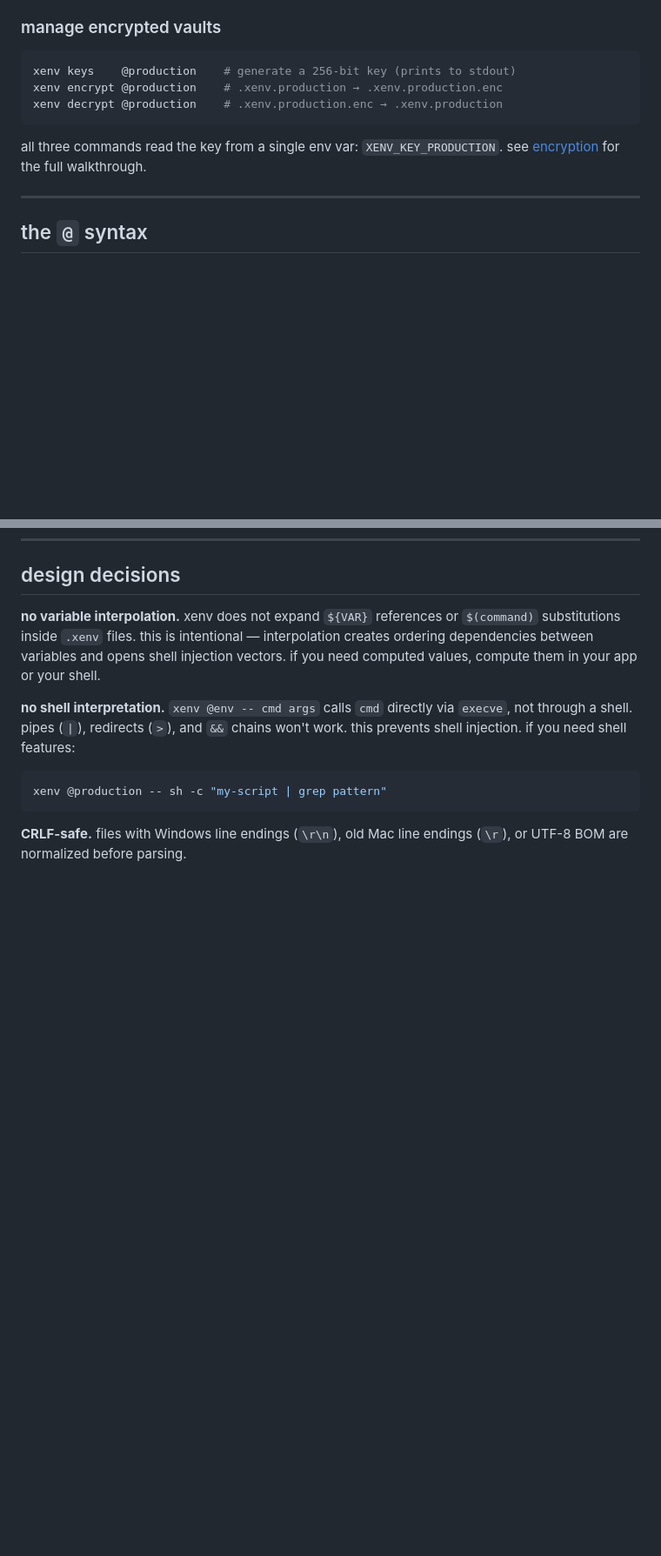
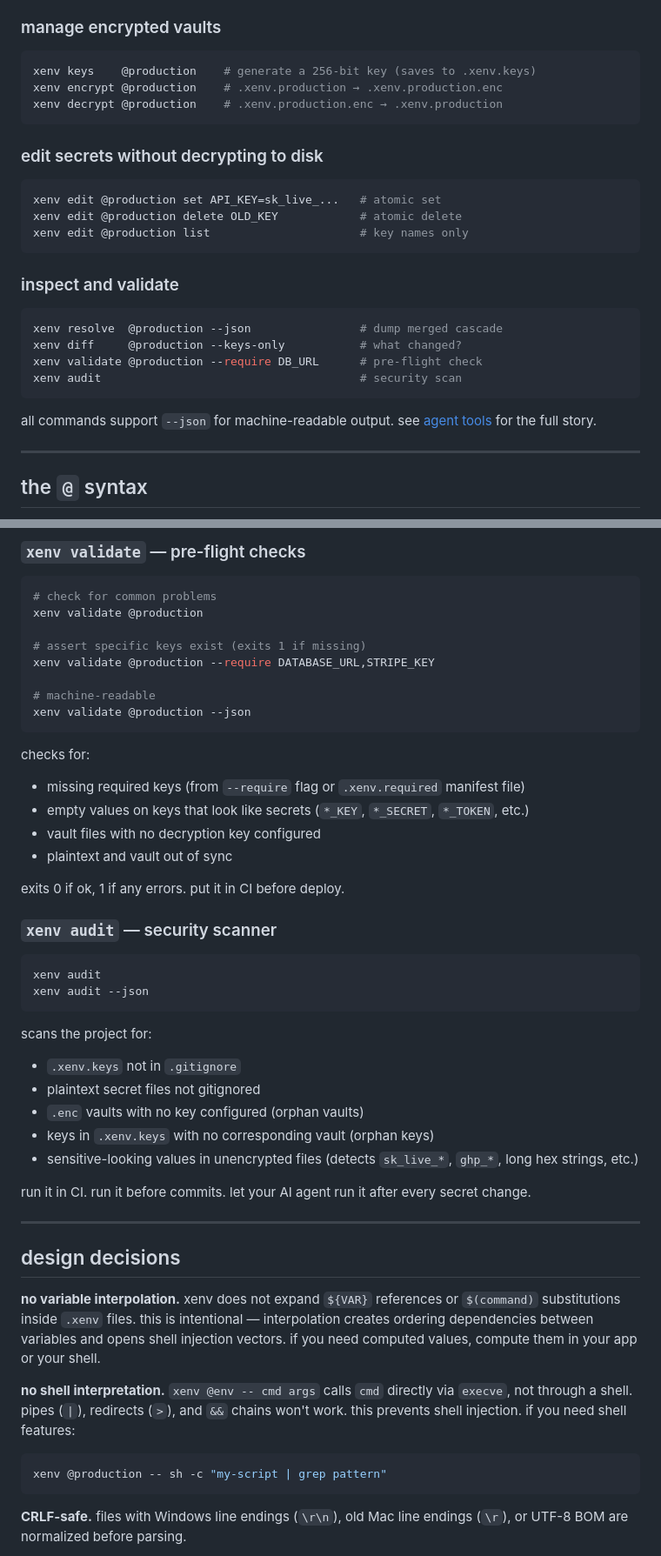
Before and after one commit to ahoward/xenv, a Markdown page: README.md, 2 parts joined by grey strips. Shown at 87% size. Drawn GitHub-style; blank space fills up the shorter version.

````diff
--- a/README.md
+++ b/README.md
@@ -60,12 +60,29 @@ xenv inherits stdin, stdout, stderr. signals (SIGINT, SIGTERM, SIGHUP) forward t
 ### manage encrypted vaults
 
 ```bash
-xenv keys    @production    # generate a 256-bit key (prints to stdout)
+xenv keys    @production    # generate a 256-bit key (saves to .xenv.keys)
 xenv encrypt @production    # .xenv.production → .xenv.production.enc
 xenv decrypt @production    # .xenv.production.enc → .xenv.production
 ```
 
-all three commands read the key from a single env var: `XENV_KEY_PRODUCTION`. see [encryption](#encryption) for the full walkthrough.
+### edit secrets without decrypting to disk
+
+```bash
+xenv edit @production set API_KEY=sk_live_...   # atomic set
+xenv edit @production delete OLD_KEY            # atomic delete
+xenv edit @production list                      # key names only
+```
+
+### inspect and validate
+
+```bash
+xenv resolve  @production --json                # dump merged cascade
+xenv diff     @production --keys-only           # what changed?
+xenv validate @production --require DB_URL      # pre-flight check
+xenv audit                                      # security scan
+```
+
+all commands support `--json` for machine-readable output. see [agent tools](#agent-tools) for the full story.
 
 ---
 
@@ -400,3 +498,42 @@ fly secrets set XENV_KEY_PRODUCTION="9a3f..."
+### `xenv validate` — pre-flight checks
+
+```bash
+# check for common problems
+xenv validate @production
+
+# assert specific keys exist (exits 1 if missing)
+xenv validate @production --require DATABASE_URL,STRIPE_KEY
+
+# machine-readable
+xenv validate @production --json
+```
+
+checks for:
+- missing required keys (from `--require` flag or `.xenv.required` manifest file)
+- empty values on keys that look like secrets (`*_KEY`, `*_SECRET`, `*_TOKEN`, etc.)
+- vault files with no decryption key configured
+- plaintext and vault out of sync
+
+exits 0 if ok, 1 if any errors. put it in CI before deploy.
+
+### `xenv audit` — security scanner
+
+```bash
+xenv audit
+xenv audit --json
+```
+
+scans the project for:
+- `.xenv.keys` not in `.gitignore`
+- plaintext secret files not gitignored
+- `.enc` vaults with no key configured (orphan vaults)
+- keys in `.xenv.keys` with no corresponding vault (orphan keys)
+- sensitive-looking values in unencrypted files (detects `sk_live_*`, `ghp_*`, long hex strings, etc.)
+
+run it in CI. run it before commits. let your AI agent run it after every secret change.
+
+---
+
 ## design decisions
 
 **no variable interpolation.** xenv does not expand `${VAR}` references or `$(command)` substitutions inside `.xenv` files. this is intentional — interpolation creates ordering dependencies between variables and opens shell injection vectors. if you need computed values, compute them in your app or your shell.
````
Also changed, not shown: other parts of README.md (+86 -5 lines).
